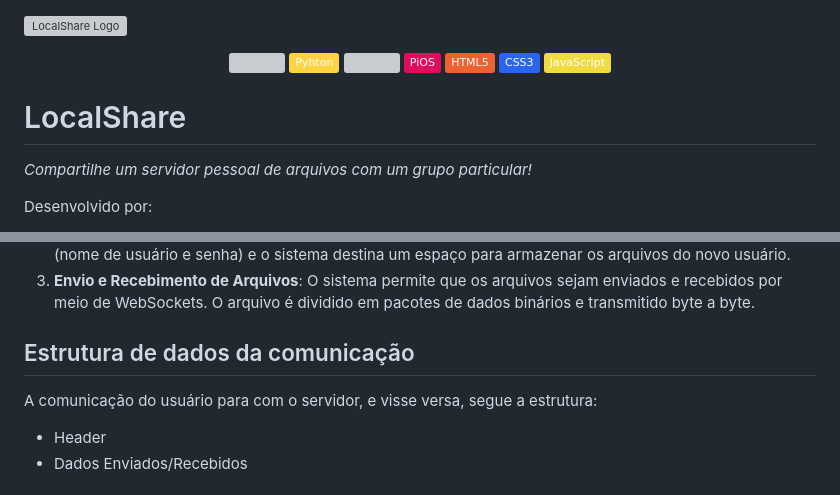
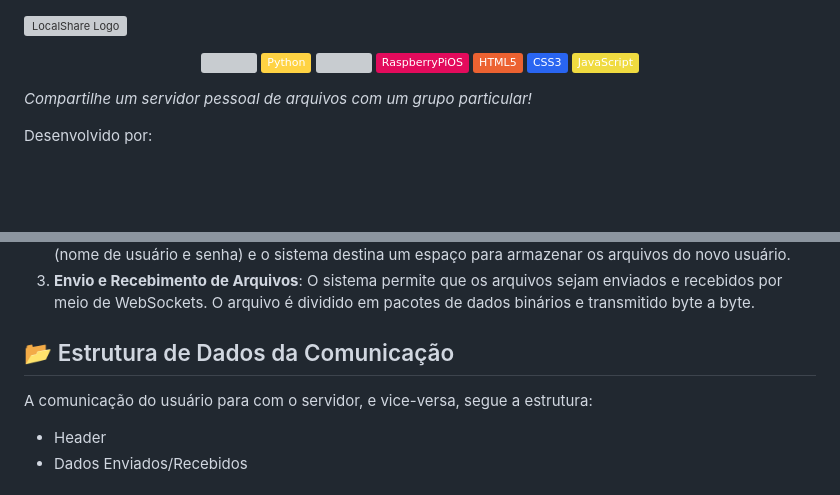
Before and after one commit to ikuyorih9/LocalShare, a Markdown page: README.md, 2 parts joined by grey strips. GitHub-like rendering; badges without logos; blank space fills up the shorter version; grey boxes are pictures that could not be loaded.

```diff
--- a/README.md
+++ b/README.md
@@ -2,15 +2,13 @@
 
 <p align="center">
 <img src="https://img.shields.io/github/license/ikuyorih9/LocalShare"/>
-<img src="https://img.shields.io/badge/_-Pyhton-ffd343?logo=Python&logoColor=323330"/>
+<img src="https://img.shields.io/badge/_-Python-ffd343?logo=Python&logoColor=323330"/>
 <img src="https://img.shields.io/badge/_-C/C++-3186a0?logo=cplusplus&logoColor=323330"/>
-<img src="https://img.shields.io/badge/_-PiOS-E30B5C?logo=raspberrypi&logoColor=323330"/>
+<img src="https://img.shields.io/badge/_-RaspberryPiOS-E30B5C?logo=raspberrypi&logoColor=323330"/>
 <img src="https://img.shields.io/badge/_-HTML5-ec6231?logo=html5&logoColor=323330"/>
 <img src="https://img.shields.io/badge/_-CSS3-2965f1?logo=css3&logoColor=323330"/>
 <img src="https://img.shields.io/badge/_-JavaScript-f0db40?logo=javascript&logoColor=323330"/>
 </p>
-
-# LocalShare
 
 *Compartilhe um servidor pessoal de arquivos com um grupo particular!*
 
@@ -42,9 +40,9 @@ Estabelece a comunicação TCP/IP com a aplicação e serial com a Raspberry Pi.
 2. **Cadastro de Usuário**: O novo usuário informa as credenciais que deseja utilizar para acessar o sistema (nome de usuário e senha) e o sistema destina um espaço para armazenar os arquivos do novo usuário.
 3. **Envio e Recebimento de Arquivos**: O sistema permite que os arquivos sejam enviados e recebidos por meio de WebSockets. O arquivo é dividido em pacotes de dados binários e transmitido byte a byte.
 
-## Estrutura de dados da comunicação
+## 📂 Estrutura de Dados da Comunicação
 
-A comunicação do usuário para com o servidor, e visse versa, segue a estrutura:
+A comunicação do usuário para com o servidor, e vice-versa, segue a estrutura:
 - Header
 - Dados Enviados/Recebidos
 
```
